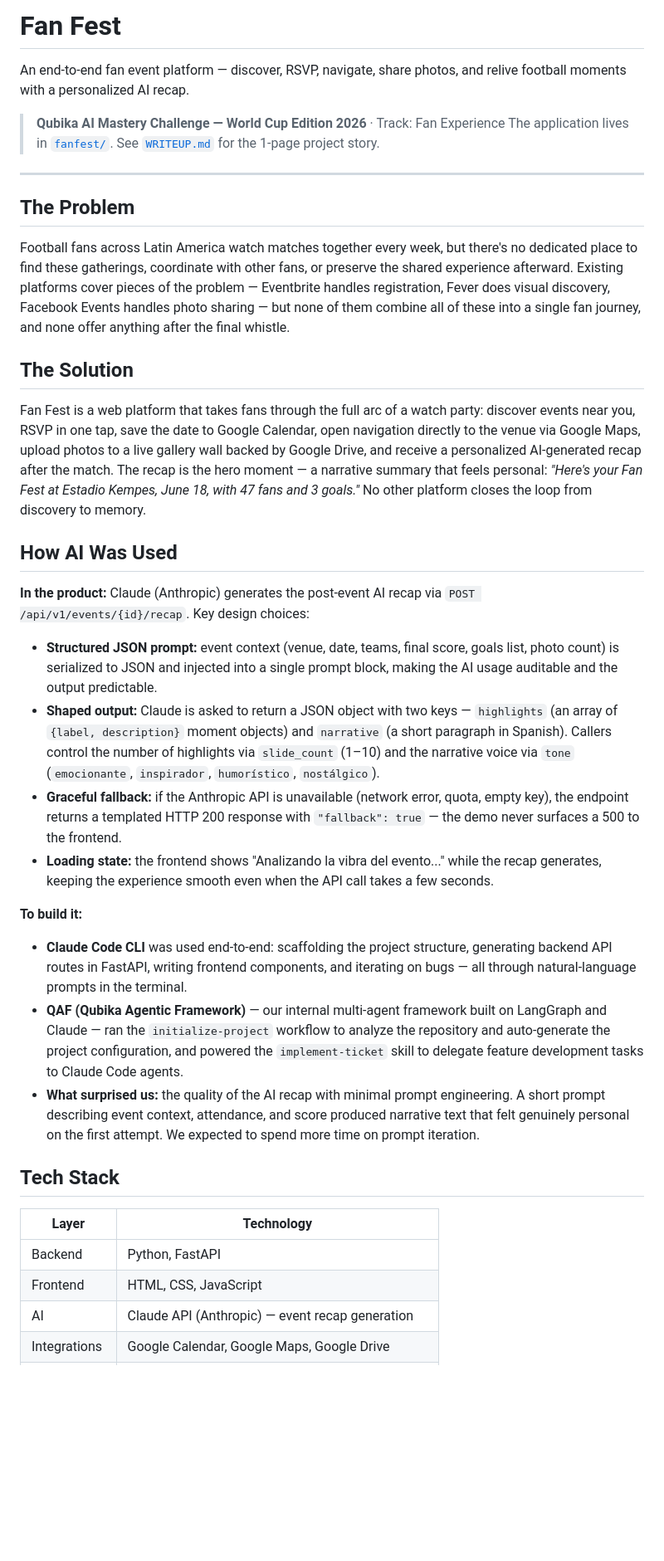
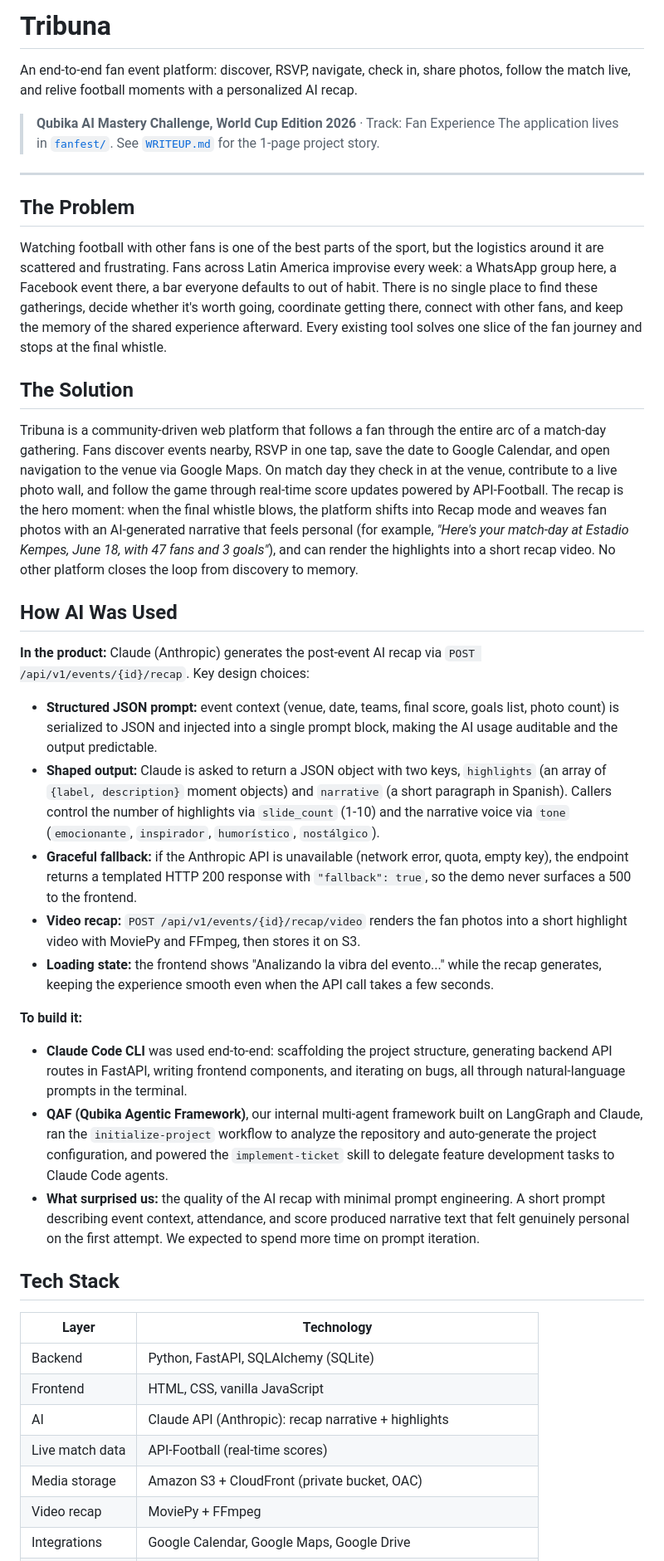
Before and after one commit to thisisqubika/ai-mast-challenge-promptazo, a Markdown page: README.md, the part around one of its changes. Shown at 83% size. Drawn GitHub-style; blank space fills up the shorter version.

Commit message:
docs(readme): reconcile with Tribuna writeup, update to shipped reality
Rename to Tribuna, adopt the richer problem/solution narrative, drop the
duplicate How-AI-Was-Used section. Update Tech Stack and add a Deployment
section to reflect what shipped: SQLite, API-Football live scores, S3+CloudFront
media, MoviePy/FFmpeg video recap, App Runner backend, Cloudflare Pages frontend.

```diff
--- a/README.md
+++ b/README.md
@@ -1,19 +1,19 @@
-# Fan Fest
+# Tribuna
 
-An end-to-end fan event platform — discover, RSVP, navigate, share photos, and relive football moments with a personalized AI recap.
+An end-to-end fan event platform: discover, RSVP, navigate, check in, share photos, follow the match live, and relive football moments with a personalized AI recap.
 
-> **Qubika AI Mastery Challenge — World Cup Edition 2026** · Track: Fan Experience
+> **Qubika AI Mastery Challenge, World Cup Edition 2026** · Track: Fan Experience
 > The application lives in [`fanfest/`](./fanfest). See [`WRITEUP.md`](./WRITEUP.md) for the 1-page project story.
 
 ---
 
 ## The Problem
 
-Football fans across Latin America watch matches together every week, but there's no dedicated place to find these gatherings, coordinate with other fans, or preserve the shared experience afterward. Existing platforms cover pieces of the problem — Eventbrite handles registration, Fever does visual discovery, Facebook Events handles photo sharing — but none of them combine all of these into a single fan journey, and none offer anything after the final whistle.
+Watching football with other fans is one of the best parts of the sport, but the logistics around it are scattered and frustrating. Fans across Latin America improvise every week: a WhatsApp group here, a Facebook event there, a bar everyone defaults to out of habit. There is no single place to find these gatherings, decide whether it's worth going, coordinate getting there, connect with other fans, and keep the memory of the shared experience afterward. Every existing tool solves one slice of the fan journey and stops at the final whistle.
 
 ## The Solution
 
-Fan Fest is a web platform that takes fans through the full arc of a watch party: discover events near you, RSVP in one tap, save the date to Google Calendar, open navigation directly to the venue via Google Maps, upload photos to a live gallery wall backed by Google Drive, and receive a personalized AI-generated recap after the match. The recap is the hero moment — a narrative summary that feels personal: *"Here's your Fan Fest at Estadio Kempes, June 18, with 47 fans and 3 goals."* No other platform closes the loop from discovery to memory.
+Tribuna is a community-driven web platform that follows a fan through the entire arc of a match-day gathering. Fans discover events nearby, RSVP in one tap, save the date to Google Calendar, and open navigation to the venue via Google Maps. On match day they check in at the venue, contribute to a live photo wall, and follow the game through real-time score updates powered by API-Football. The recap is the hero moment: when the final whistle blows, the platform shifts into Recap mode and weaves fan photos with an AI-generated narrative that feels personal (for example, *"Here's your match-day at Estadio Kempes, June 18, with 47 fans and 3 goals"*), and can render the highlights into a short recap video. No other platform closes the loop from discovery to memory.
 
 ## How AI Was Used
 
@@ -21,20 +21,24 @@ Fan Fest is a web platform that takes fans through the full arc of a watch party
 Claude (Anthropic) generates the post-event AI recap via `POST /api/v1/events/{id}/recap`. Key design choices:
 
 - **Structured JSON prompt:** event context (venue, date, teams, final score, goals list, photo count) is serialized to JSON and injected into a single prompt block, making the AI usage auditable and the output predictable.
-- **Shaped output:** Claude is asked to return a JSON object with two keys — `highlights` (an array of `{label, description}` moment objects) and `narrative` (a short paragraph in Spanish). Callers control the number of highlights via `slide_count` (1–10) and the narrative voice via `tone` (`emocionante`, `inspirador`, `humorístico`, `nostálgico`).
-- **Graceful fallback:** if the Anthropic API is unavailable (network error, quota, empty key), the endpoint returns a templated HTTP 200 response with `"fallback": true` — the demo never surfaces a 500 to the frontend.
+- **Shaped output:** Claude is asked to return a JSON object with two keys, `highlights` (an array of `{label, description}` moment objects) and `narrative` (a short paragraph in Spanish). Callers control the number of highlights via `slide_count` (1-10) and the narrative voice via `tone` (`emocionante`, `inspirador`, `humorístico`, `nostálgico`).
+- **Graceful fallback:** if the Anthropic API is unavailable (network error, quota, empty key), the endpoint returns a templated HTTP 200 response with `"fallback": true`, so the demo never surfaces a 500 to the frontend.
+- **Video recap:** `POST /api/v1/events/{id}/recap/video` renders the fan photos into a short highlight video with MoviePy and FFmpeg, then stores it on S3.
 - **Loading state:** the frontend shows "Analizando la vibra del evento..." while the recap generates, keeping the experience smooth even when the API call takes a few seconds.
 
 **To build it:**
-- **Claude Code CLI** was used end-to-end: scaffolding the project structure, generating backend API routes in FastAPI, writing frontend components, and iterating on bugs — all through natural-language prompts in the terminal.
-- **QAF (Qubika Agentic Framework)** — our internal multi-agent framework built on LangGraph and Claude — ran the `initialize-project` workflow to analyze the repository and auto-generate the project configuration, and powered the `implement-ticket` skill to delegate feature development tasks to Claude Code agents.
+- **Claude Code CLI** was used end-to-end: scaffolding the project structure, generating backend API routes in FastAPI, writing frontend components, and iterating on bugs, all through natural-language prompts in the terminal.
+- **QAF (Qubika Agentic Framework)**, our internal multi-agent framework built on LangGraph and Claude, ran the `initialize-project` workflow to analyze the repository and auto-generate the project configuration, and powered the `implement-ticket` skill to delegate feature development tasks to Claude Code agents.
 - **What surprised us:** the quality of the AI recap with minimal prompt engineering. A short prompt describing event context, attendance, and score produced narrative text that felt genuinely personal on the first attempt. We expected to spend more time on prompt iteration.
 
 ## Tech Stack
 
 | Layer | Technology |
 |---|---|
-| Backend | Python, FastAPI |
-| Frontend | HTML, CSS, JavaScript |
-| AI | Claude API (Anthropic) — event recap generation |
+| Backend | Python, FastAPI, SQLAlchemy (SQLite) |
+| Frontend | HTML, CSS, vanilla JavaScript |
+| AI | Claude API (Anthropic): recap narrative + highlights |
+| Live match data | API-Football (real-time scores) |
+| Media storage | Amazon S3 + CloudFront (private bucket, OAC) |
+| Video recap | MoviePy + FFmpeg |
 | Integrations | Google Calendar, Google Maps, Google Drive |
```
Also changed, not shown: other parts of README.md (+9 -1 lines).
